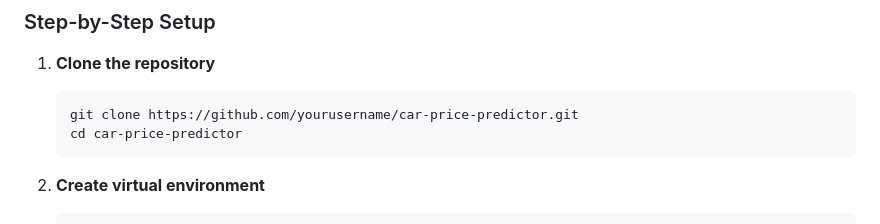
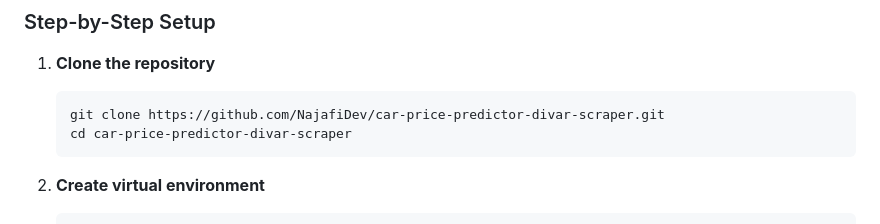
Before and after one commit to NajafiDev/car-price-predictor-divar-scraper, a Markdown page: README.md, the part around the change. Drawn GitHub-style.

````diff
--- a/README.md
+++ b/README.md
@@ -43,8 +43,8 @@
 
 1. **Clone the repository**
    ```bash
-   git clone https://github.com/yourusername/car-price-predictor.git
-   cd car-price-predictor
+   git clone https://github.com/NajafiDev/car-price-predictor-divar-scraper.git
+   cd car-price-predictor-divar-scraper
    ```
 
 2. **Create virtual environment**
````
